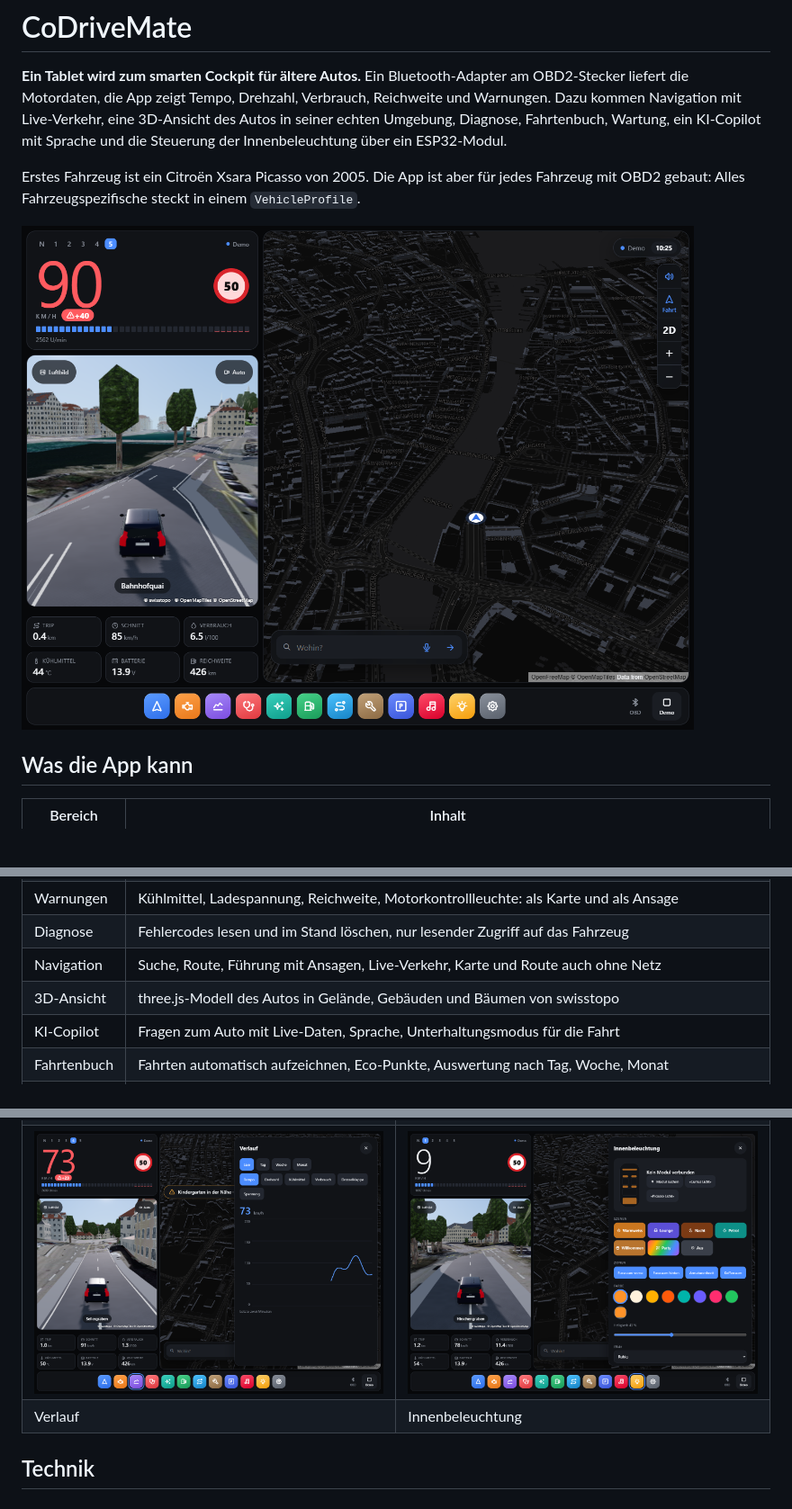
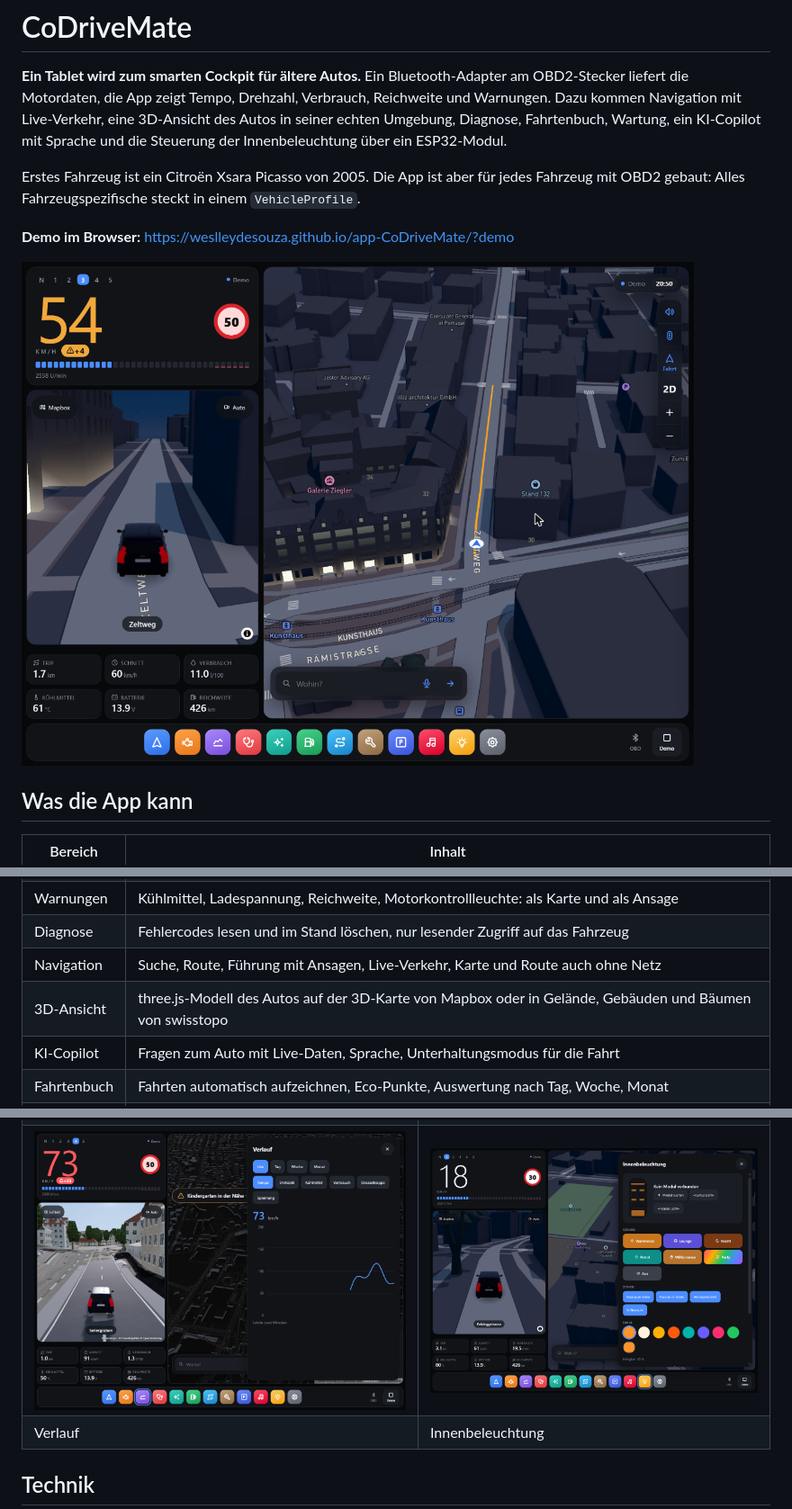
Before and after one commit to WeslleyDeSouza/app-CoDriveMate, a Markdown page: README.md, 3 parts joined by grey strips. Shown at 90% size. GitHub-like rendering; pictures changed too: docs/screenshots/cockpit.png, docs/screenshots/lighting.png; blank space fills up the shorter version.

```diff
--- a/README.md
+++ b/README.md
@@ -11,7 +11,9 @@ Erstes Fahrzeug ist ein Citroën Xsara Picasso von 2005. Die App ist aber für
 jedes Fahrzeug mit OBD2 gebaut: Alles Fahrzeugspezifische steckt in einem
 `VehicleProfile`.
 
-![Cockpit in der Demo-Fahrt: Tempo, Gang, Tempolimit, 3D-Ansicht und Karte](docs/screenshots/cockpit.png)
+**Demo im Browser:** <https://weslleydesouza.github.io/app-CoDriveMate/?demo>
+
+![Cockpit in der Demo-Fahrt: Tempo, Gang, Tempolimit, 3D-Ansicht auf der Mapbox-Karte](docs/screenshots/cockpit.png)
 
 ## Was die App kann
 
@@ -22,7 +24,7 @@ jedes Fahrzeug mit OBD2 gebaut: Alles Fahrzeugspezifische steckt in einem
 | Warnungen | Kühlmittel, Ladespannung, Reichweite, Motorkontrollleuchte: als Karte und als Ansage |
 | Diagnose | Fehlercodes lesen und im Stand löschen, nur lesender Zugriff auf das Fahrzeug |
 | Navigation | Suche, Route, Führung mit Ansagen, Live-Verkehr, Karte und Route auch ohne Netz |
-| 3D-Ansicht | three.js-Modell des Autos in Gelände, Gebäuden und Bäumen von swisstopo |
+| 3D-Ansicht | three.js-Modell des Autos auf der 3D-Karte von Mapbox oder in Gelände, Gebäuden und Bäumen von swisstopo |
 | KI-Copilot | Fragen zum Auto mit Live-Daten, Sprache, Unterhaltungsmodus für die Fahrt |
 | Fahrtenbuch | Fahrten automatisch aufzeichnen, Eco-Punkte, Auswertung nach Tag, Woche, Monat |
 | Innenlicht | Szenen, Zonen, Farben und Effekte über ein ESP32-Modul, gedimmt beim Fahren |
```
Also changed, not shown: other parts of README.md (+4 -2 lines), docs/README.md (+1 -1 lines), docs/produkt/portfolio.md (+5 -2 lines), docs/screenshots/engine.png, docs/screenshots/warning.png.
